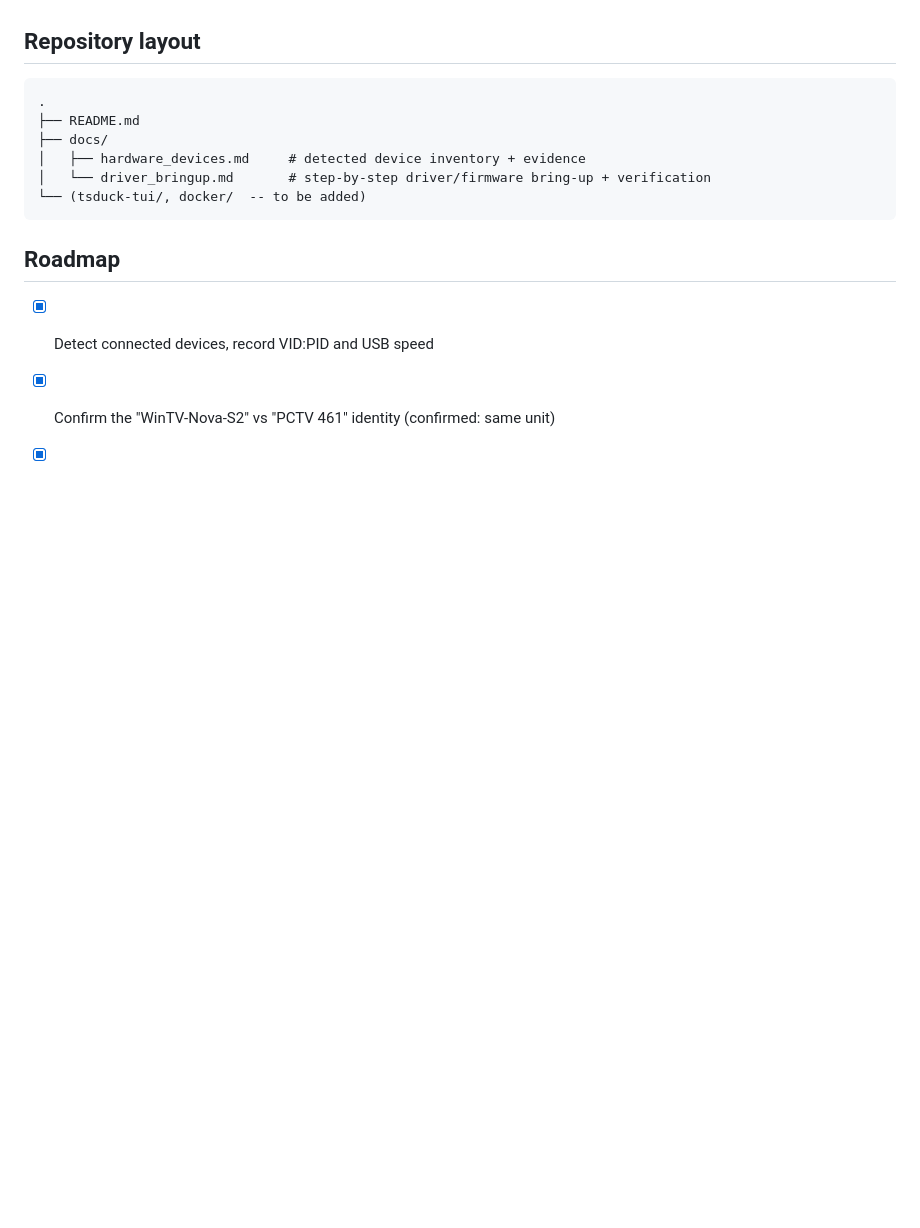
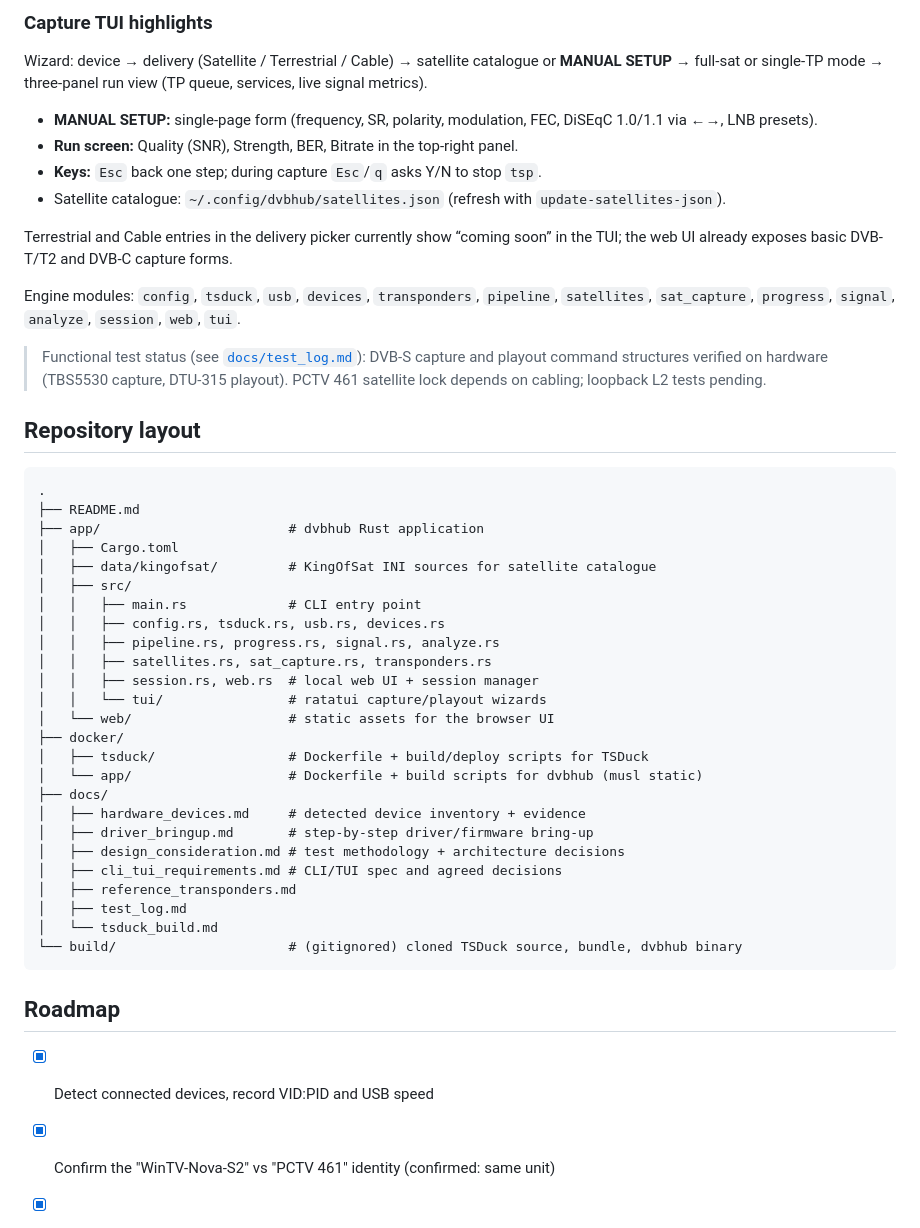
Before and after one commit to stulluk/debian-tsduck-dvb-capture-playback, a Markdown page: README.md, the part around one of its changes. Drawn GitHub-style; blank space fills up the shorter version.

````diff
--- a/README.md
+++ b/README.md
@@ -165,13 +219,54 @@ No code committed to either approach yet; architecture will be finalized next.
+### Capture TUI highlights
+
+Wizard: device → delivery (Satellite / Terrestrial / Cable) → satellite catalogue or
+**MANUAL SETUP** → full-sat or single-TP mode → three-panel run view (TP queue,
+services, live signal metrics).
+
+- **MANUAL SETUP:** single-page form (frequency, SR, polarity, modulation, FEC,
+  DiSEqC 1.0/1.1 via ←→, LNB presets).
+- **Run screen:** Quality (SNR), Strength, BER, Bitrate in the top-right panel.
+- **Keys:** `Esc` back one step; during capture `Esc`/`q` asks Y/N to stop `tsp`.
+- Satellite catalogue: `~/.config/dvbhub/satellites.json` (refresh with
+  `update-satellites-json`).
+
+Terrestrial and Cable entries in the delivery picker currently show “coming soon” in
+the TUI; the web UI already exposes basic DVB-T/T2 and DVB-C capture forms.
+
+Engine modules: `config`, `tsduck`, `usb`, `devices`, `transponders`, `pipeline`,
+`satellites`, `sat_capture`, `progress`, `signal`, `analyze`, `session`, `web`, `tui`.
+
+> Functional test status (see [`docs/test_log.md`](docs/test_log.md)): DVB-S capture
+> and playout command structures verified on hardware (TBS5530 capture, DTU-315
+> playout). PCTV 461 satellite lock depends on cabling; loopback L2 tests pending.
 
 ## Repository layout
 
 ```
 .
 ├── README.md
+├── app/                        # dvbhub Rust application
+│   ├── Cargo.toml
+│   ├── data/kingofsat/         # KingOfSat INI sources for satellite catalogue
+│   ├── src/
+│   │   ├── main.rs             # CLI entry point
+│   │   ├── config.rs, tsduck.rs, usb.rs, devices.rs
+│   │   ├── pipeline.rs, progress.rs, signal.rs, analyze.rs
+│   │   ├── satellites.rs, sat_capture.rs, transponders.rs
+│   │   ├── session.rs, web.rs  # local web UI + session manager
+│   │   └── tui/                # ratatui capture/playout wizards
+│   └── web/                    # static assets for the browser UI
+├── docker/
+│   ├── tsduck/                 # Dockerfile + build/deploy scripts for TSDuck
+│   └── app/                    # Dockerfile + build scripts for dvbhub (musl static)
 ├── docs/
 │   ├── hardware_devices.md     # detected device inventory + evidence
-│   └── driver_bringup.md       # step-by-step driver/firmware bring-up + verification
-└── (tsduck-tui/, docker/  -- to be added)
+│   ├── driver_bringup.md       # step-by-step driver/firmware bring-up
+│   ├── design_consideration.md # test methodology + architecture decisions
+│   ├── cli_tui_requirements.md # CLI/TUI spec and agreed decisions
+│   ├── reference_transponders.md
+│   ├── test_log.md
+│   └── tsduck_build.md
+└── build/                      # (gitignored) cloned TSDuck source, bundle, dvbhub binary
 ```
 
 ## Roadmap
````
Also changed, not shown: other parts of README.md (+118 -60 lines).
